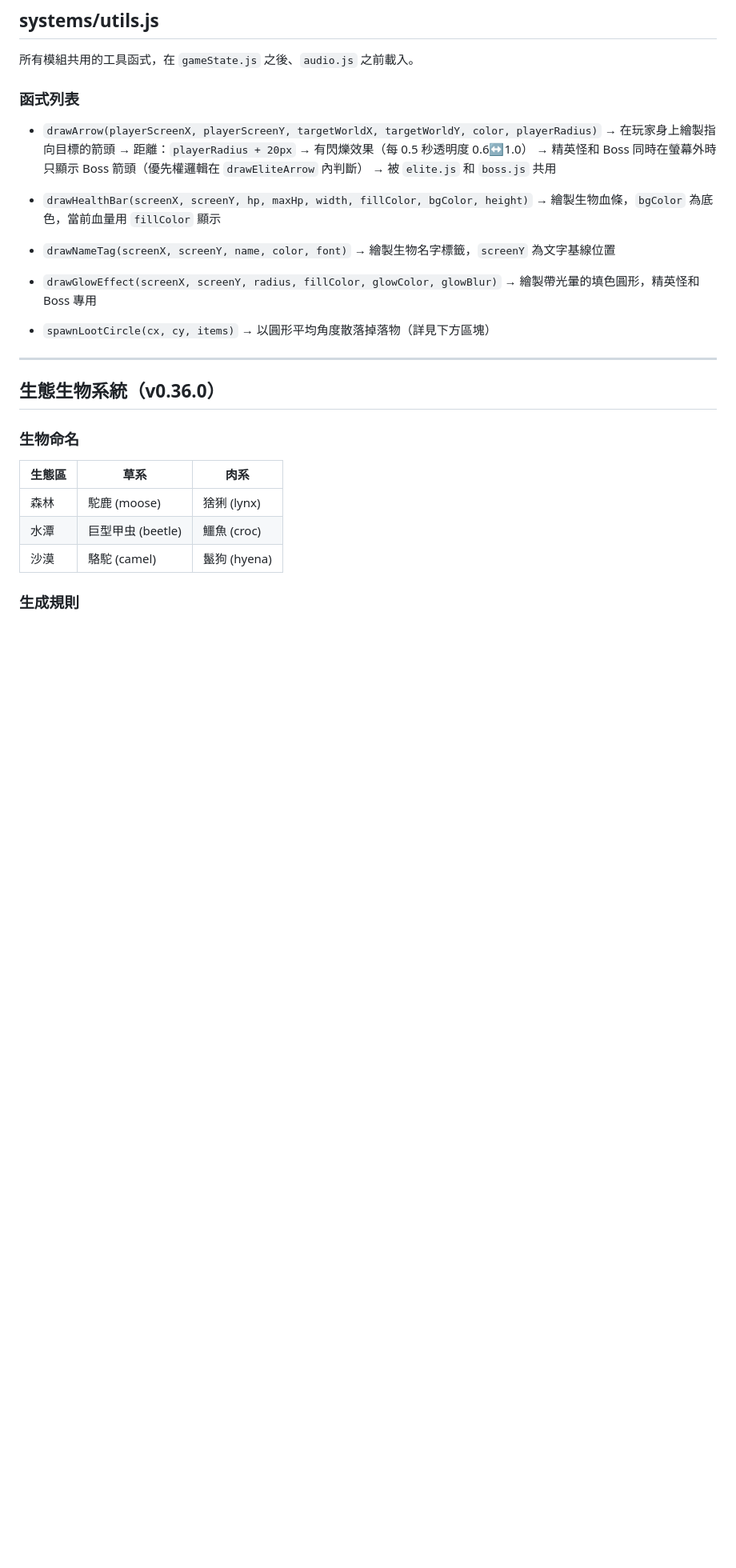
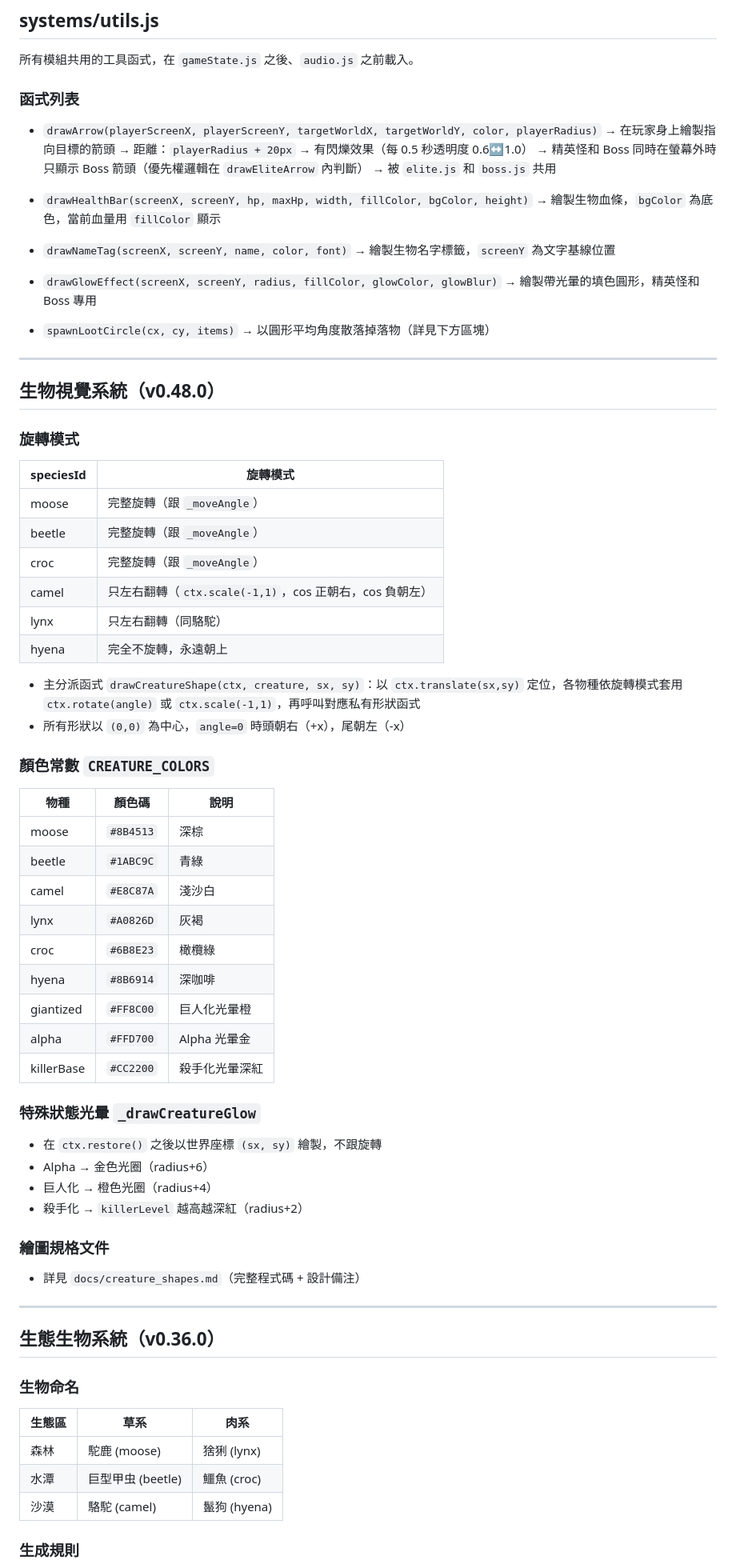
Before and after one commit to Resikiser97/silent-koel, a Markdown page: MAIN.md, the part around the change. Shown at 80% size. Rendered like a GitHub page; blank space fills up the shorter version.

Commit message:
docs: 新增生物繪圖規格文件，更新 CHANGELOG 與 MAIN.md（v0.48.0）

```diff
--- a/MAIN.md
+++ b/MAIN.md
@@ -106,6 +106,49 @@ main.js                   isGamePaused, gameLoop, initializeGame, window.onload
 
 - `spawnLootCircle(cx, cy, items)`
   → 以圓形平均角度散落掉落物（詳見下方區塊）
+
+---
+
+## 生物視覺系統（v0.48.0）
+
+### 旋轉模式
+
+| speciesId | 旋轉模式 |
+|---|---|
+| moose  | 完整旋轉（跟 `_moveAngle`） |
+| beetle | 完整旋轉（跟 `_moveAngle`） |
+| croc   | 完整旋轉（跟 `_moveAngle`） |
+| camel  | 只左右翻轉（`ctx.scale(-1,1)`，cos 正朝右，cos 負朝左） |
+| lynx   | 只左右翻轉（同駱駝） |
+| hyena  | 完全不旋轉，永遠朝上 |
+
+- 主分派函式 `drawCreatureShape(ctx, creature, sx, sy)`：以 `ctx.translate(sx,sy)` 定位，各物種依旋轉模式套用 `ctx.rotate(angle)` 或 `ctx.scale(-1,1)`，再呼叫對應私有形狀函式
+- 所有形狀以 `(0,0)` 為中心，`angle=0` 時頭朝右（+x），尾朝左（-x）
+
+### 顏色常數 `CREATURE_COLORS`
+
+| 物種 | 顏色碼 | 說明 |
+|------|--------|------|
+| moose | `#8B4513` | 深棕 |
+| beetle | `#1ABC9C` | 青綠 |
+| camel | `#E8C87A` | 淺沙白 |
+| lynx | `#A0826D` | 灰褐 |
+| croc | `#6B8E23` | 橄欖綠 |
+| hyena | `#8B6914` | 深咖啡 |
+| giantized | `#FF8C00` | 巨人化光暈橙 |
+| alpha | `#FFD700` | Alpha 光暈金 |
+| killerBase | `#CC2200` | 殺手化光暈深紅 |
+
+### 特殊狀態光暈 `_drawCreatureGlow`
+
+- 在 `ctx.restore()` 之後以世界座標 `(sx, sy)` 繪製，不跟旋轉
+- Alpha → 金色光圈（radius+6）
+- 巨人化 → 橙色光圈（radius+4）
+- 殺手化 → `killerLevel` 越高越深紅（radius+2）
+
+### 繪圖規格文件
+
+- 詳見 `docs/creature_shapes.md`（完整程式碼 + 設計備注）
 
 ---
 
```
Also changed, not shown: CHANGELOG.md (+15 -0 lines), docs/creature_shapes.md (added, +400 -0 lines).
